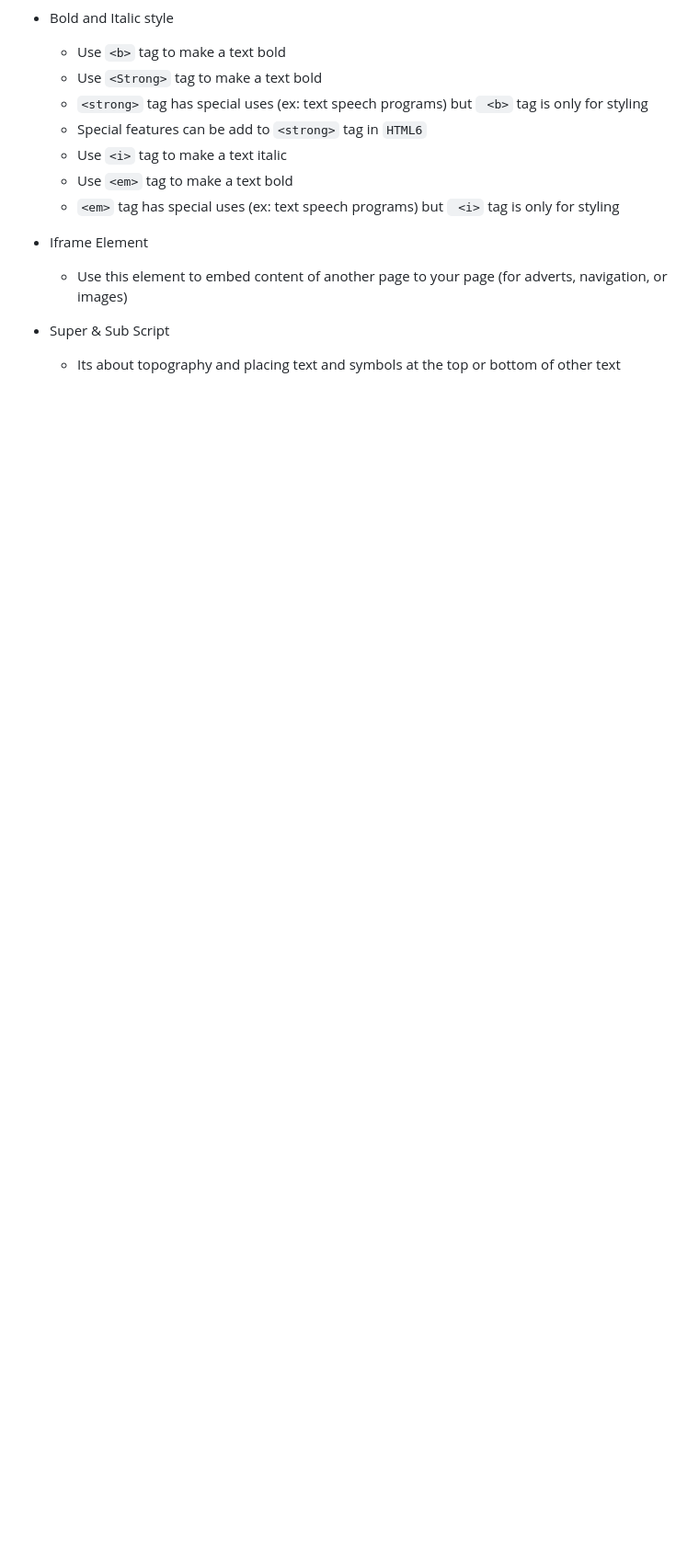
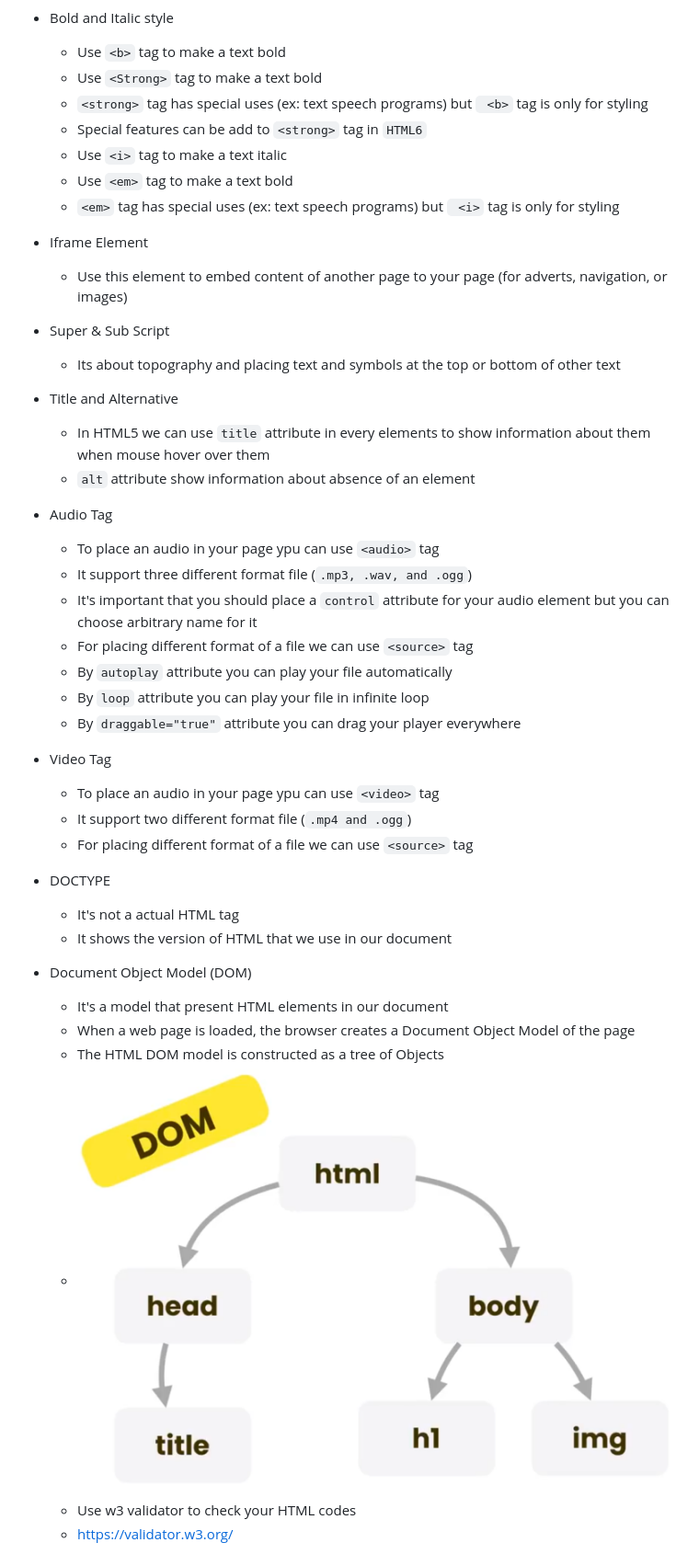
Before and after one commit to al102030/Front-end-Class3, a Markdown page: README.md, the part around the change printed below. Shown: that part at 92% size. Rendered like a GitHub page; pictures changed too: Images/3.png (added); blank space fills up the shorter version.

Commit message:
End of HTML

```diff
--- a/README.md
+++ b/README.md
@@ -154,3 +154,39 @@ Front-end Crash course for Kadoos Private educational Institute. (HTML, CSS, and
 - <span style="color: Red;">Super & Sub Script</span>
 
   - Its about topography and placing text and symbols at the top or bottom of other text
+
+- <span style="color: Red;">Title and Alternative</span>
+
+  - In HTML5 we can use `title` attribute in every elements to show information about them when mouse hover over them
+  - `alt` attribute show information about absence of an element
+
+- <span style="color: Red;">Audio Tag</span>
+
+  - To place an audio in your page ypu can use `<audio>` tag
+  - It support three different format file (`.mp3, .wav, and .ogg`)
+  - It's important that you should place a `control` attribute for your audio element but you can choose arbitrary name for it
+  - For placing different format of a file we can use `<source>` tag
+  - By `autoplay` attribute you can play your file automatically
+  - By `loop` attribute you can play your file in infinite loop
+  - By `draggable="true"` attribute you can drag your player everywhere
+
+- <span style="color: Red;">Video Tag</span>
+
+  - To place an audio in your page ypu can use `<video>` tag
+  - It support two different format file (`.mp4 and .ogg`)
+  - For placing different format of a file we can use `<source>` tag
+
+- <span style="color: Red;">DOCTYPE</span>
+
+  - It's not a actual HTML tag
+  - It shows the version of HTML that we use in our document
+
+- <span style="color: Red;">Document Object Model (DOM)</span>
+
+  - It's a model that present HTML elements in our document
+  - When a web page is loaded, the browser creates a Document Object Model of the page
+  - The HTML DOM model is constructed as a tree of Objects
+  - ![](Images/3.png)
+  - Use w3 validator to check your HTML codes
+  - https://validator.w3.org/
+
```
Also changed, not shown: other parts of README.md (+22 -0 lines), Images/4.png (added), Images/5.png (added), Images/ex1.png (added), Images/ex2.png (added), Images/ex3.png (added), 4 other files.
